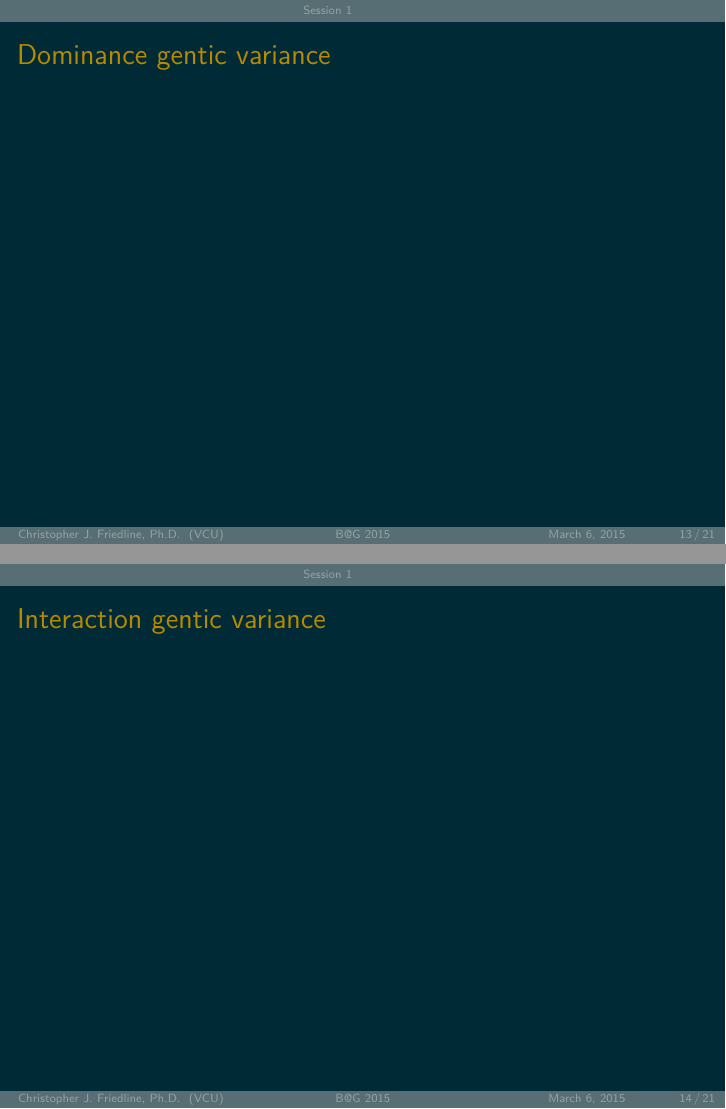
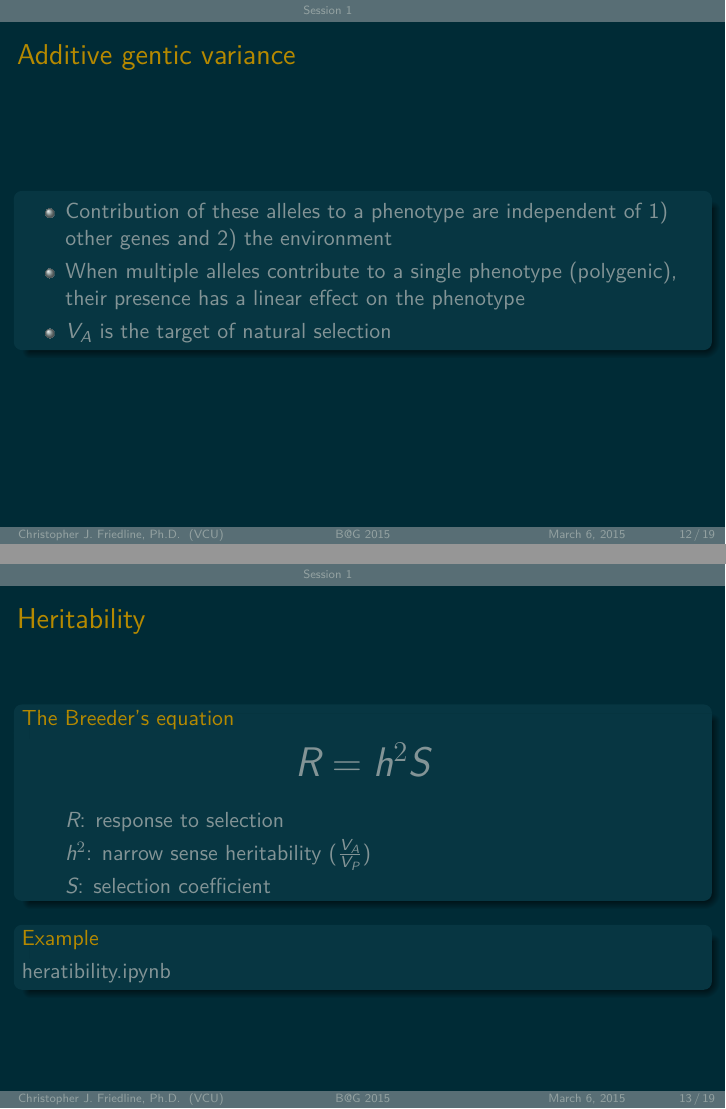
Before and after one commit to cfriedline/congen2015, LaTeX slides (slides/slides.tex, which reads slides/session1.tex): pages 13 and 14 of 21 before the commit and pages 12 and 13 of 19 after it, joined at a grey line. Compiled offline with XeLaTeX.

Commit message:
slide changes add heritability example notebook add refs to bib (suggested readings)

```diff
--- a/slides/session1.tex
+++ b/slides/session1.tex
@@ -155,22 +153,43 @@ d = G_{Aa} - \frac{G_{AA}+G_{aa}}{2}
 
 \begin{frame}
 \frametitle{Additive gentic variance}
-\end{frame}
-
-\begin{frame}
-\frametitle{Dominance gentic variance}
-\end{frame}
-
-\begin{frame}
-\frametitle{Interaction gentic variance}
+\begin{block}{}
+\begin{itemize}
+\item{Contribution of these alleles to a phenotype are independent of 1) other
+genes and 2) the environment}
+\item{When multiple alleles contribute to a single phenotype (polygenic), their
+presence has a linear effect on the phenotype}
+\item{$V_A$ is the target of natural selection}
+\end{itemize}
+\end{block}{}
 \end{frame}
 
 \begin{frame}
 \frametitle{Heritability}
+\begin{block}{The Breeder's equation}
+\begin{center}
+\huge
+$R = h^2S$
+\end{center}
+\begin{itemize}
+\item[]{$R$: response to selection}
+\item[]{$h^2$: narrow sense heritability ($\frac{V_A}{V_P}$)}
+\item[]{$S$: selection coefficient}
+\end{itemize}
+\end{block}
+
+\begin{block}{Example}
+\href{http://localhost:8888/notebooks/heritability.ipynb}{heratibility.ipynb}
+\end{block}
 \end{frame}
 
+
+
 \begin{frame}
-\frametitle{Heritability}
-\begin{block}{An example}
+\frametitle{Local adaptation}
+\begin{block}{}
+\centering
+\includegraphics[width=0.75\textwidth]{salvo_fig1}\\
+Adapted from \citet[Figure 1]{Savolainen:2013dfa}
 \end{block}
 \end{frame}
--- a/slides/slides.tex
+++ b/slides/slides.tex
@@ -18,6 +18,7 @@ Eckert, Ph.D.}
 \usepackage{fontawesome}
 \usepackage{hyperref}
 \bibpunct{(}{)}{,}{a}{}{;}
+\synctex=1
 
 \begin{document}
 
```
Also changed, not shown: slides/refs.bib (+58 -0 lines), slides/session1.tex (8 more changed lines), 1 other file.
